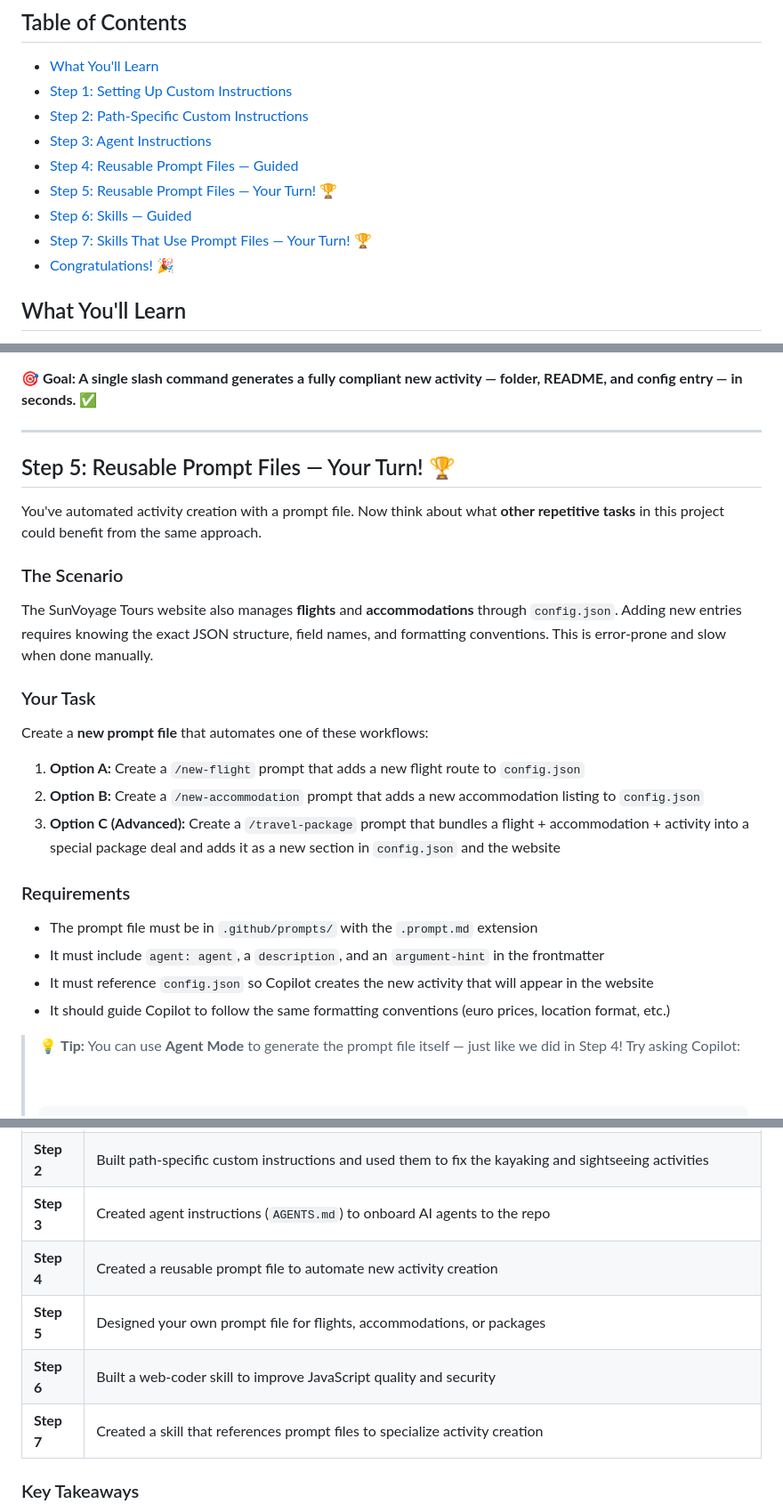
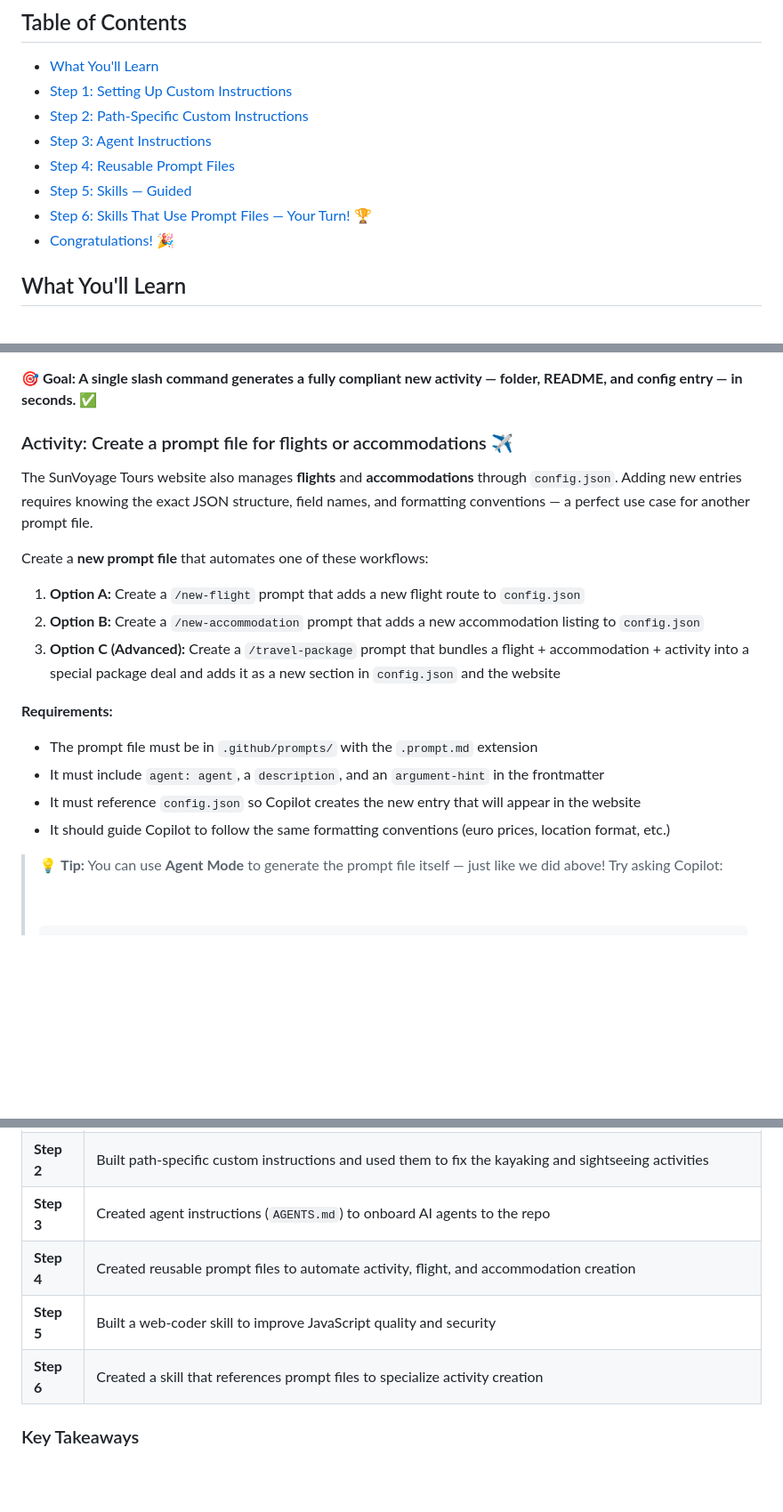
Before and after one commit to Geronimo-Basso/github-copilot-101, a Markdown page: customize-copilot/README.md, 3 parts joined by grey strips. Shown at 89% size. Rendered like a GitHub page; badges without logos; blank space fills up the shorter version.

Commit message:
Merge prompt file steps into a single Step 4
Combine guided and your-turn prompt file exercises into one step.
The flights/accommodations challenge is now an activity within Step 4.
Renumber steps to 1-6. Update TOC and recap table.

Co-authored-by: Copilot <223556219+Copilot@users.noreply.github.com>

```diff
--- a/customize-copilot/README.md
+++ b/customize-copilot/README.md
@@ -8,10 +8,9 @@ Teach **GitHub Copilot** to speak your project's language. Custom instructions,
 - [Step 1: Setting Up Custom Instructions](#step-1-setting-up-custom-instructions)
 - [Step 2: Path-Specific Custom Instructions](#step-2-path-specific-custom-instructions)
 - [Step 3: Agent Instructions](#step-3-agent-instructions)
-- [Step 4: Reusable Prompt Files — Guided](#step-4-reusable-prompt-files--guided)
-- [Step 5: Reusable Prompt Files — Your Turn! 🏆](#step-5-reusable-prompt-files--your-turn-)
-- [Step 6: Skills — Guided](#step-6-skills--guided)
-- [Step 7: Skills That Use Prompt Files — Your Turn! 🏆](#step-7-skills-that-use-prompt-files--your-turn-)
+- [Step 4: Reusable Prompt Files](#step-4-reusable-prompt-files)
+- [Step 5: Skills — Guided](#step-5-skills--guided)
+- [Step 6: Skills That Use Prompt Files — Your Turn! 🏆](#step-6-skills-that-use-prompt-files--your-turn-)
 - [Congratulations! 🎉](#congratulations-)
 
 ## What You'll Learn
@@ -868,17 +867,9 @@ Let's use **Agent Mode** to help us write the prompt file itself — prompt file
 
 **🎯 Goal: A single slash command generates a fully compliant new activity — folder, README, and config entry — in seconds. ✅**
 
----
+### Activity: Create a prompt file for flights or accommodations ✈️
 
-## Step 5: Reusable Prompt Files — Your Turn! 🏆
-
-You've automated activity creation with a prompt file. Now think about what **other repetitive tasks** in this project could benefit from the same approach.
-
-### The Scenario
-
-The SunVoyage Tours website also manages **flights** and **accommodations** through `config.json`. Adding new entries requires knowing the exact JSON structure, field names, and formatting conventions. This is error-prone and slow when done manually.
-
-### Your Task
+The SunVoyage Tours website also manages **flights** and **accommodations** through `config.json`. Adding new entries requires knowing the exact JSON structure, field names, and formatting conventions — a perfect use case for another prompt file.
 
 Create a **new prompt file** that automates one of these workflows:
 
@@ -886,14 +877,14 @@ Create a **new prompt file** that automates one of these workflows:
 2. **Option B:** Create a `/new-accommodation` prompt that adds a new accommodation listing to `config.json`
 3. **Option C (Advanced):** Create a `/travel-package` prompt that bundles a flight + accommodation + activity into a special package deal and adds it as a new section in `config.json` and the website
 
-### Requirements
+**Requirements:**
 
 - The prompt file must be in `.github/prompts/` with the `.prompt.md` extension
 - It must include `agent: agent`, a `description`, and an `argument-hint` in the frontmatter
-- It must reference `config.json` so Copilot creates the new activity that will appear in the website
+- It must reference `config.json` so Copilot creates the new entry that will appear in the website
 - It should guide Copilot to follow the same formatting conventions (euro prices, location format, etc.)
 
-> 💡 **Tip:** You can use **Agent Mode** to generate the prompt file itself — just like we did in Step 4! Try asking Copilot:
+> 💡 **Tip:** You can use **Agent Mode** to generate the prompt file itself — just like we did above! Try asking Copilot:
 >
 > ![Static Badge](https://img.shields.io/badge/-Prompt-text?style=social&logo=github%20copilot)
 >
@@ -1190,10 +1181,9 @@ You've completed **Lab 02 — Copilot Custom Instructions**! Here's a recap of w
 | **Step 1** | Set up custom instructions: organization (review), repository-wide custom instructions (hands-on), and personal (theory) |
 | **Step 2** | Built path-specific custom instructions and used them to fix the kayaking and sightseeing activities |
 | **Step 3** | Created agent instructions (`AGENTS.md`) to onboard AI agents to the repo |
-| **Step 4** | Created a reusable prompt file to automate new activity creation |
-| **Step 5** | Designed your own prompt file for flights, accommodations, or packages |
-| **Step 6** | Built a web-coder skill to improve JavaScript quality and security |
-| **Step 7** | Created a skill that references prompt files to specialize activity creation |
+| **Step 4** | Created reusable prompt files to automate activity, flight, and accommodation creation |
+| **Step 5** | Built a web-coder skill to improve JavaScript quality and security |
+| **Step 6** | Created a skill that references prompt files to specialize activity creation |
 
 ### Key Takeaways
 
```
Also changed, not shown: other parts of customize-copilot/README.md (+3 -3 lines).
